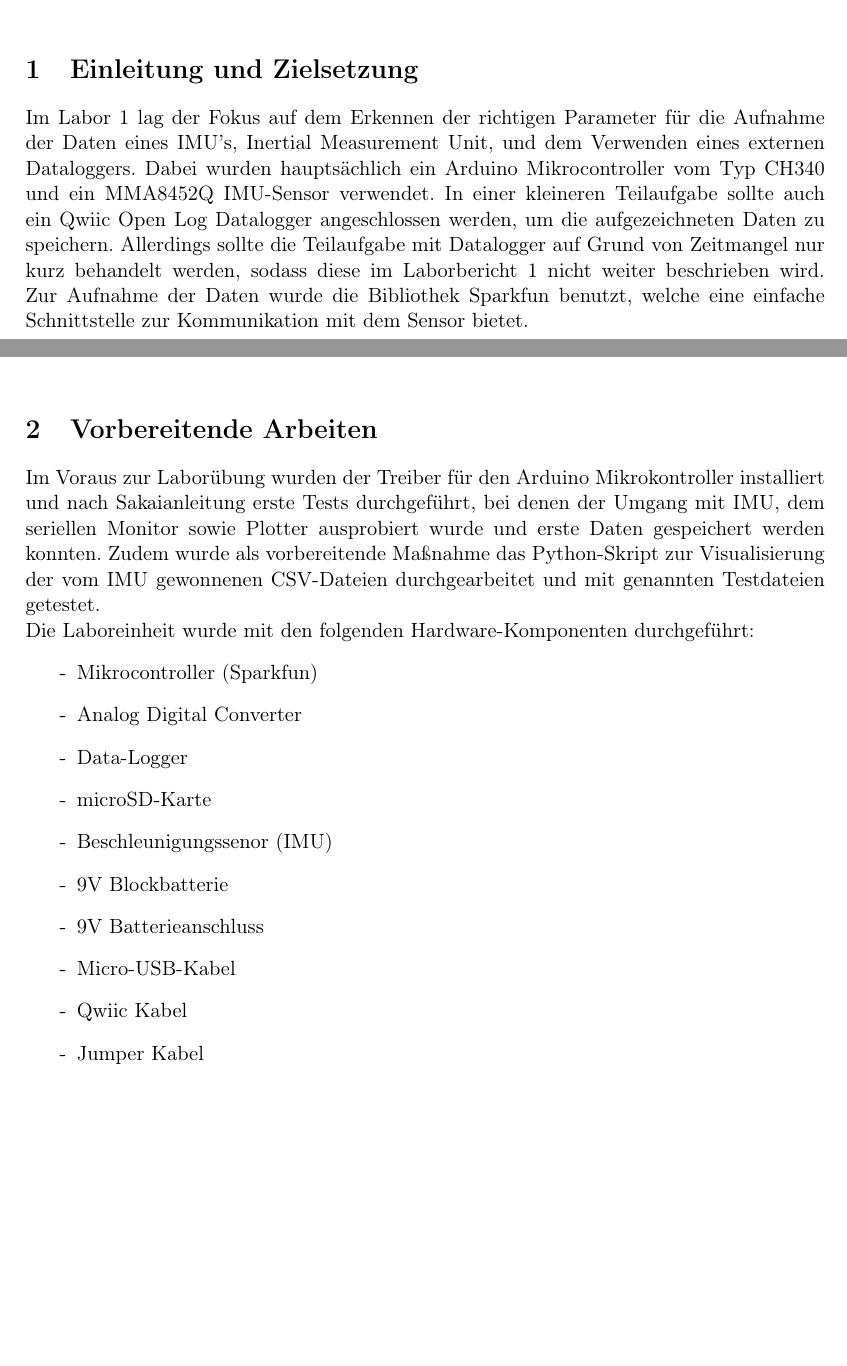
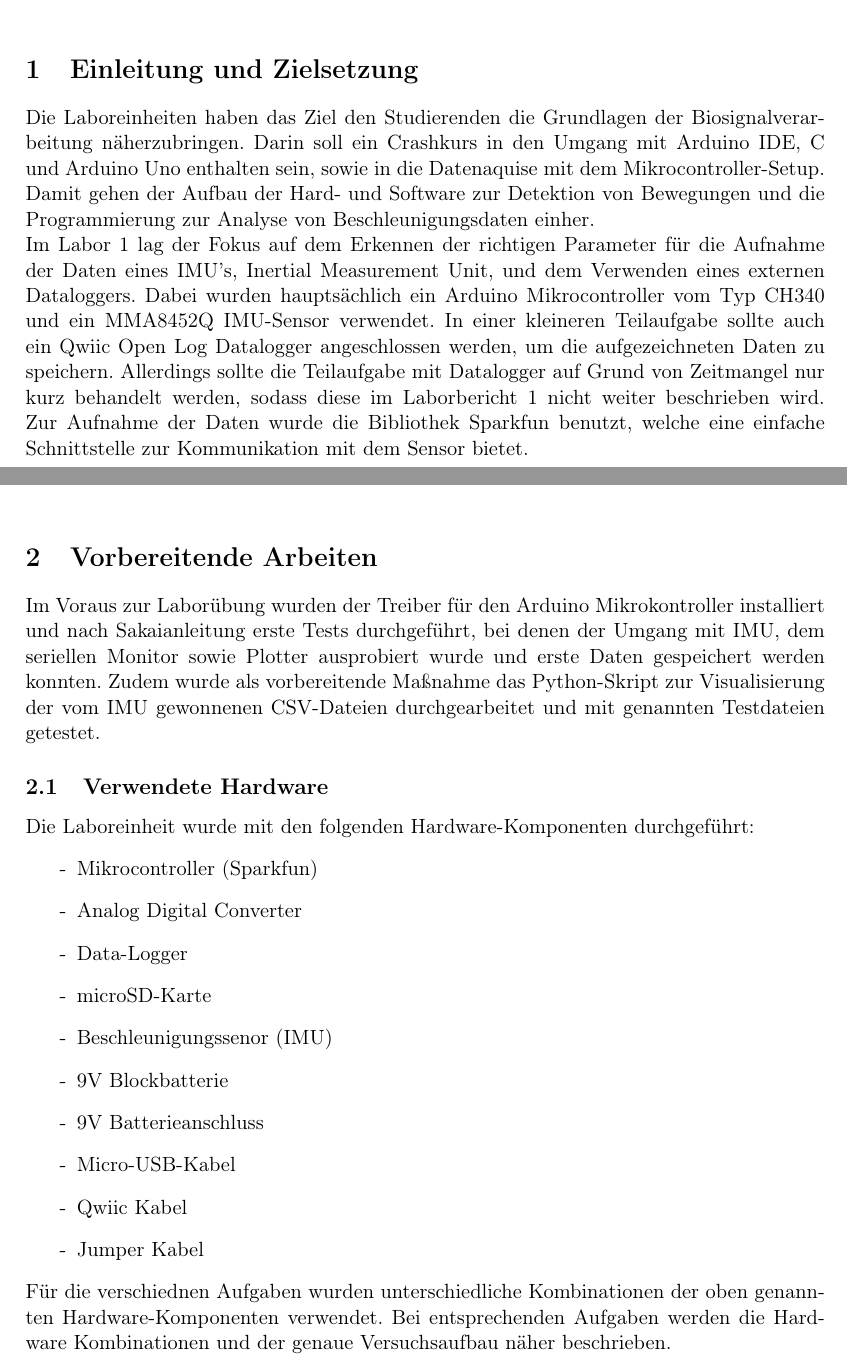
Before and after one commit to MaierElias/Labor_Biosignalverarbeitung, a LaTeX document (Bericht_Biosignalverarbeitung/Laborbericht_Biosignal_Vorlage/LAB3.tex, which reads Bericht_Biosignalverarbeitung/Laborbericht_Biosignal_Vorlage/sections/1-introduction.tex, Bericht_Biosignalverarbeitung/Laborbericht_Biosignal_Vorlage/sections/2-preparation.tex): two parts of pages 3 and 4 of 9, joined at a grey line, cut so that both start at the same text, the shorter picture padded with empty space. Compiled offline with LaTeX, dvips and Ghostscript; a LaTeX package or settings file that is missing is left out.

Commit message:
Introduction und preparation

```diff
--- a/Bericht_Biosignalverarbeitung/Laborbericht_Biosignal_Vorlage/sections/1-introduction.tex
+++ b/Bericht_Biosignalverarbeitung/Laborbericht_Biosignal_Vorlage/sections/1-introduction.tex
@@ -1,4 +1,7 @@
 \section{Einleitung und Zielsetzung}
+Die Laboreinheiten haben das Ziel den Studierenden die Grundlagen der Biosignalverarbeitung näherzubringen.
+Darin soll ein Crashkurs in den Umgang mit Arduino IDE, C und Arduino Uno enthalten sein, sowie in die Datenaquise mit dem Mikrocontroller-Setup.
+Damit gehen der Aufbau der Hard- und Software zur Detektion von Bewegungen und die Programmierung zur Analyse von Beschleunigungsdaten einher.
 
 Im Labor 1 lag der Fokus auf dem Erkennen der richtigen Parameter für die Aufnahme der Daten eines IMU's, Inertial Measurement Unit, und dem Verwenden eines externen Dataloggers.
 Dabei wurden hauptsächlich ein Arduino Mikrocontroller vom Typ CH340 und ein MMA8452Q IMU-Sensor verwendet. In einer kleineren Teilaufgabe sollte auch ein Qwiic Open Log Datalogger angeschlossen werden, um die aufgezeichneten Daten zu speichern.
--- a/Bericht_Biosignalverarbeitung/Laborbericht_Biosignal_Vorlage/sections/2-preparation.tex
+++ b/Bericht_Biosignalverarbeitung/Laborbericht_Biosignal_Vorlage/sections/2-preparation.tex
@@ -3,6 +3,7 @@ Im Voraus zur Laborübung wurden der Treiber für den Arduino Mikrokontroller in
 bei denen der Umgang mit IMU, dem seriellen Monitor sowie Plotter ausprobiert wurde und erste Daten gespeichert werden konnten.
 Zudem wurde als vorbereitende Maßnahme das Python-Skript zur Visualisierung der vom IMU gewonnenen CSV-Dateien durchgearbeitet und mit genannten Testdateien getestet.
 
+\subsection{Verwendete Hardware}
 Die Laboreinheit wurde mit den folgenden Hardware-Komponenten durchgeführt:
 \begin{itemize}
     \item Mikrocontroller (Sparkfun)
@@ -16,3 +17,5 @@ Die Laboreinheit wurde mit den folgenden Hardware-Komponenten durchgeführt:
     \item Qwiic Kabel
     \item Jumper Kabel
 \end{itemize}
+Für die verschiednen Aufgaben wurden unterschiedliche Kombinationen der oben genannten Hardware-Komponenten verwendet.
+Bei entsprechenden Aufgaben werden die Hardware Kombinationen und der genaue Versuchsaufbau näher beschrieben.
```
Also changed, not shown: Bericht_Biosignalverarbeitung/Laborbericht_Biosignal_Vorlage/LAB3.pdf.
